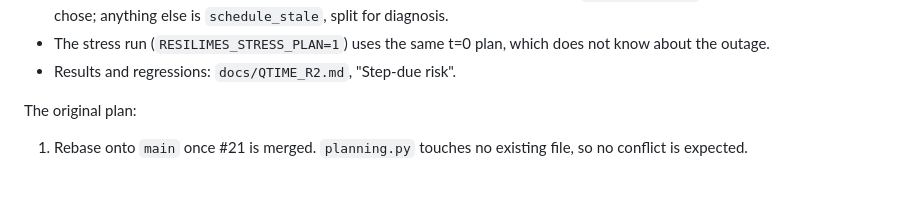
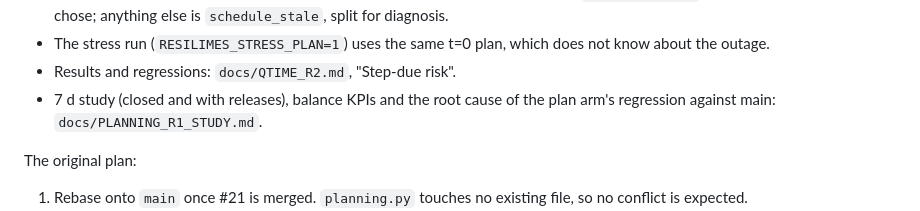
Before and after one commit to Toygaolingxiao/ResiliMES-AI, a Markdown page: docs/ARCHITECTURE_LAYERS.md, the part around the change. GitHub-like rendering; blank space fills up the shorter version.

Commit message:
docs: planning-r1 7 d study, balance KPIs, root cause of plan regression

```diff
--- a/docs/ARCHITECTURE_LAYERS.md
+++ b/docs/ARCHITECTURE_LAYERS.md
@@ -251,6 +251,8 @@ the plan below, and why:
 - The stress run (`RESILIMES_STRESS_PLAN=1`) uses the same t=0 plan, which does
   not know about the outage.
 - Results and regressions: `docs/QTIME_R2.md`, "Step-due risk".
+- 7 d study (closed and with releases), balance KPIs and the root cause of the
+  plan arm's regression against main: `docs/PLANNING_R1_STUDY.md`.
 
 The original plan:
 
```
Also changed, not shown: docs/PLANNING_R1_STUDY.md (added, +219 -0 lines).
